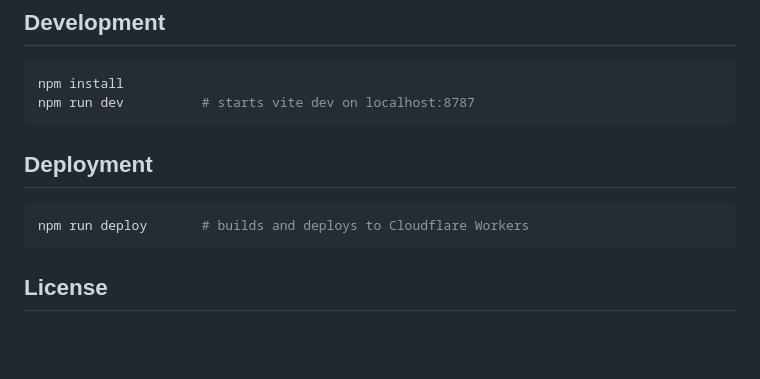
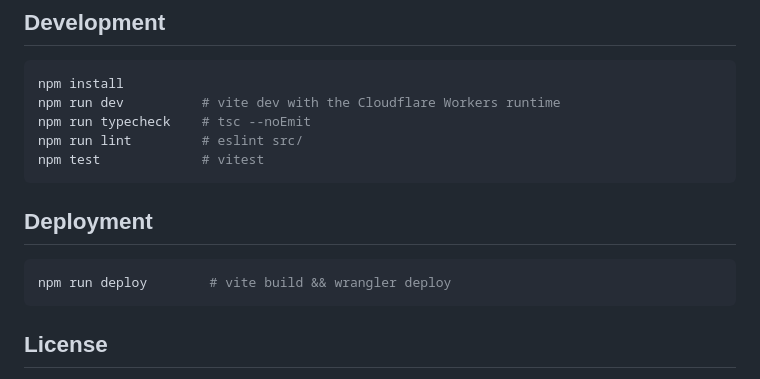
Before and after one commit to acchuang/netcheck, a Markdown page: README.md, the part around one of its changes. Rendered like a GitHub page; blank space fills up the shorter version.

````diff
--- a/README.md
+++ b/README.md
@@ -138,13 +102,16 @@ netcheck-site/
 
 ```bash
 npm install
-npm run dev          # starts vite dev on localhost:8787
+npm run dev          # vite dev with the Cloudflare Workers runtime
+npm run typecheck    # tsc --noEmit
+npm run lint         # eslint src/
+npm test             # vitest
 ```
 
 ## Deployment
 
 ```bash
-npm run deploy       # builds and deploys to Cloudflare Workers
+npm run deploy        # vite build && wrangler deploy
 ```
 
 ## License
````
Also changed, not shown: other parts of README.md (+75 -111 lines).
